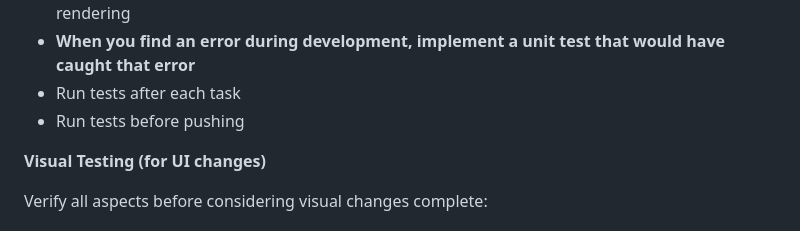
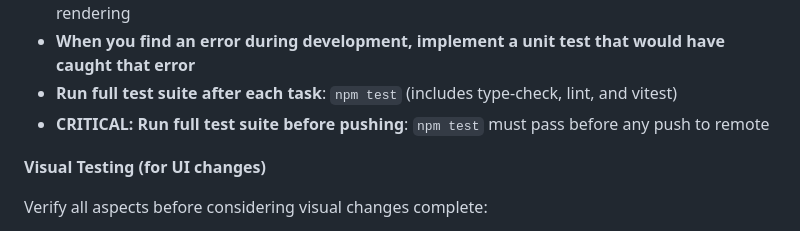
Before and after one commit to chrisrauh/shakuhachi-ro, a Markdown page: CLAUDE.md, the part around the change. Drawn GitHub-style.

Commit message:
Update test guidelines to explicitly require npm test
Clarified that 'npm test' (which includes type-check, lint, and vitest)
must be run after each task and before pushing. This prevents TypeScript
and lint errors from being pushed to the repository.

```diff
--- a/CLAUDE.md
+++ b/CLAUDE.md
@@ -43,8 +43,8 @@ Single meta-principle: **optimize for humans, not machines**. Everything else fl
 - Visual tests (Browser): Rendering, layout
 - **Always test visual changes with screenshots** - Take screenshots before/after to verify rendering
 - **When you find an error during development, implement a unit test that would have caught that error**
-- Run tests after each task
-- Run tests before pushing
+- **Run full test suite after each task**: `npm test` (includes type-check, lint, and vitest)
+- **CRITICAL: Run full test suite before pushing**: `npm test` must pass before any push to remote
 
 **Visual Testing (for UI changes)**
 
```
